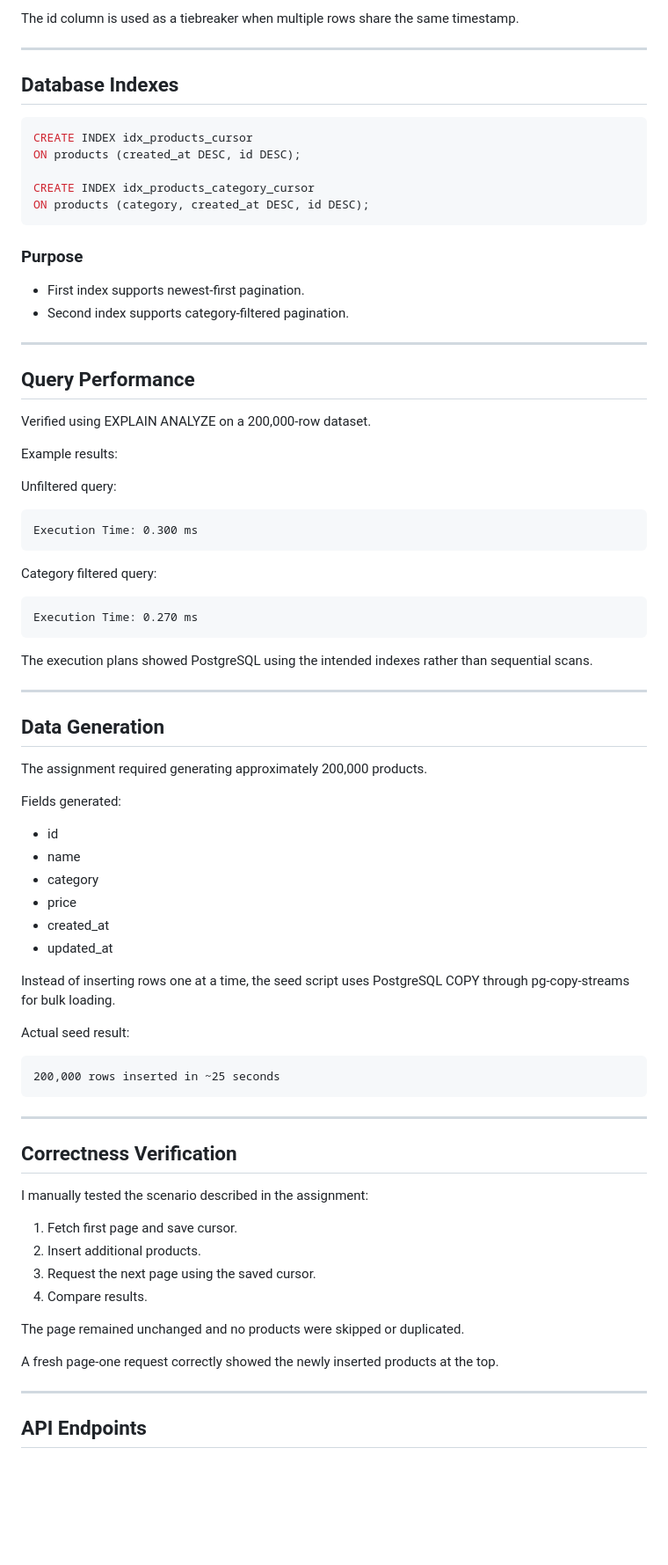
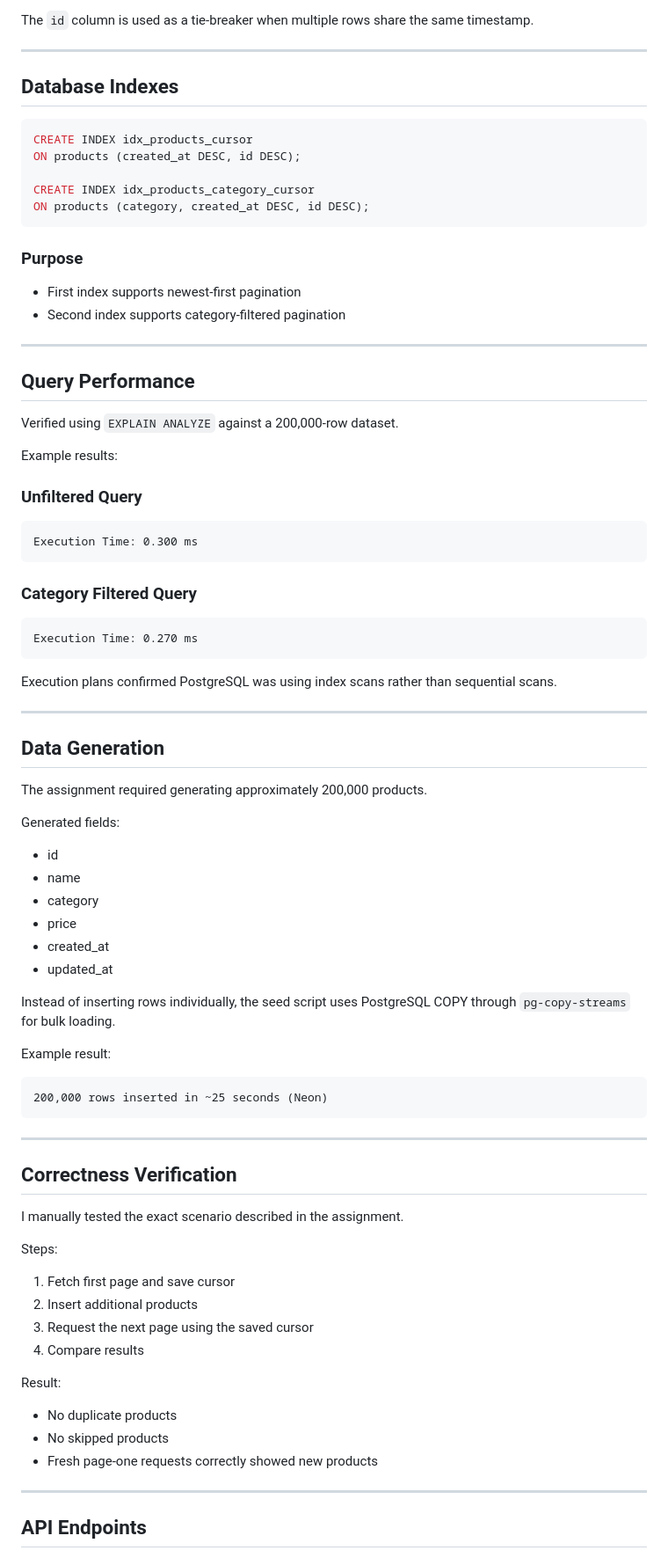
Before and after one commit to Suresh-Choudhary15/product-catalog, a Markdown page: README.MD, the part around one of its changes. Shown at 88% size. Rendered like a GitHub page; blank space fills up the shorter version.

````diff
--- a/README.MD
+++ b/README.MD
@@ -149,5 +187,5 @@ Using created_at avoids this because a product's position never changes after cr
 
-The id column is used as a tiebreaker when multiple rows share the same timestamp.
+The `id` column is used as a tie-breaker when multiple rows share the same timestamp.
 
 ---
 
@@ -163,30 +201,30 @@ ON products (category, created_at DESC, id DESC);
 
 ### Purpose
 
-- First index supports newest-first pagination.
-- Second index supports category-filtered pagination.
+- First index supports newest-first pagination
+- Second index supports category-filtered pagination
 
 ---
 
 ## Query Performance
 
-Verified using EXPLAIN ANALYZE on a 200,000-row dataset.
+Verified using `EXPLAIN ANALYZE` against a 200,000-row dataset.
 
 Example results:
 
-Unfiltered query:
+### Unfiltered Query
 
 ```text
 Execution Time: 0.300 ms
 ```
 
-Category filtered query:
+### Category Filtered Query
 
 ```text
 Execution Time: 0.270 ms
 ```
 
-The execution plans showed PostgreSQL using the intended indexes rather than sequential scans.
+Execution plans confirmed PostgreSQL was using index scans rather than sequential scans.
 
 ---
 
@@ -194,7 +232,7 @@ The execution plans showed PostgreSQL using the intended indexes rather than seq
 
 The assignment required generating approximately 200,000 products.
 
-Fields generated:
+Generated fields:
 
 - id
 - name
@@ -203,28 +241,32 @@ Fields generated:
 - created_at
 - updated_at
 
-Instead of inserting rows one at a time, the seed script uses PostgreSQL COPY through pg-copy-streams for bulk loading.
+Instead of inserting rows individually, the seed script uses PostgreSQL COPY through `pg-copy-streams` for bulk loading.
 
-Actual seed result:
+Example result:
 
 ```text
-200,000 rows inserted in ~25 seconds
+200,000 rows inserted in ~25 seconds (Neon)
 ```
 
 ---
 
 ## Correctness Verification
 
-I manually tested the scenario described in the assignment:
+I manually tested the exact scenario described in the assignment.
 
-1. Fetch first page and save cursor.
-2. Insert additional products.
-3. Request the next page using the saved cursor.
-4. Compare results.
+Steps:
 
-The page remained unchanged and no products were skipped or duplicated.
+1. Fetch first page and save cursor
+2. Insert additional products
+3. Request the next page using the saved cursor
+4. Compare results
 
-A fresh page-one request correctly showed the newly inserted products at the top.
+Result:
+
+- No duplicate products
+- No skipped products
+- Fresh page-one requests correctly showed new products
 
 ---
 
````
Also changed, not shown: other parts of README.MD (+91 -42 lines).
